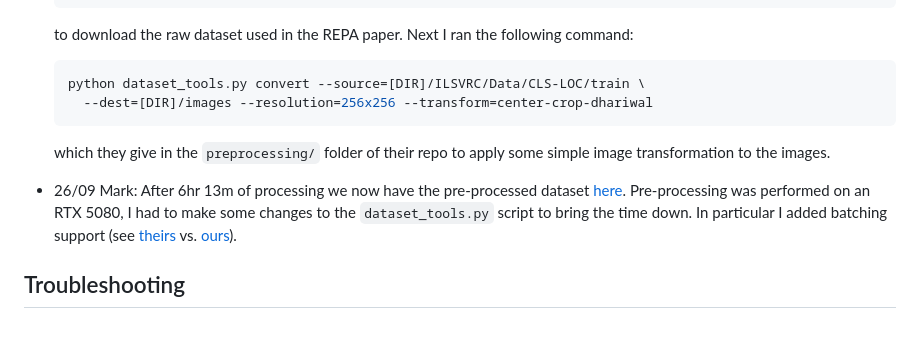
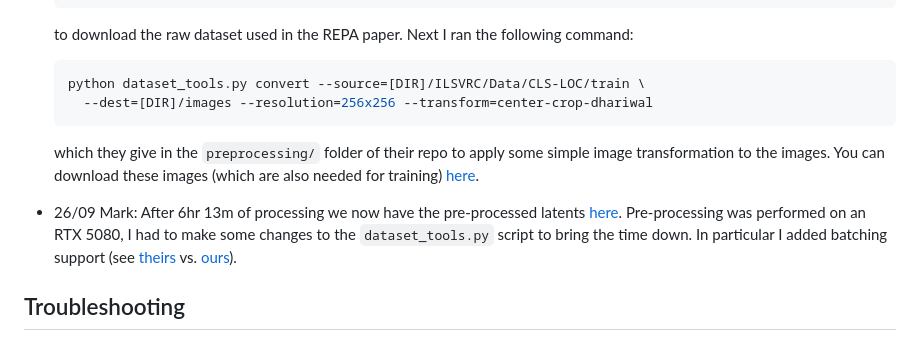
Before and after one commit to MarkMizzi/ADTL-Assignment-2, a Markdown page: README.md, the part around the change. GitHub-like rendering.

Commit message:
Enhance README with dataset links and processing details

````diff
--- a/README.md
+++ b/README.md
@@ -61,9 +61,9 @@ We need to share data and models which are larger than what is feasible (or good
   python dataset_tools.py convert --source=[DIR]/ILSVRC/Data/CLS-LOC/train \
     --dest=[DIR]/images --resolution=256x256 --transform=center-crop-dhariwal
   ```
-  which they give in the `preprocessing/` folder of their repo to apply some simple image transformation to the images.
+  which they give in the `preprocessing/` folder of their repo to apply some simple image transformation to the images. You can download these images (which are also needed for training) [here](https://sharepoint.markmizzi.com/atdl-assignment-2/images.zip).
 
-- 26/09 Mark: After 6hr 13m of processing we now have the pre-processed dataset [here](https://sharepoint.markmizzi.com/atdl-assignment-2/vae-sd.zip). Pre-processing was performed on an RTX 5080, I had to make some changes to the `dataset_tools.py` script to bring the time down. In particular I added batching support (see [theirs](https://github.com/sihyun-yu/REPA/blob/main/preprocessing/dataset_tools.py#L395-L409) vs. [ours](https://github.com/MarkMizzi/REPA/blob/main/preprocessing/dataset_tools.py#L398-L431)).
+- 26/09 Mark: After 6hr 13m of processing we now have the pre-processed latents [here](https://sharepoint.markmizzi.com/atdl-assignment-2/vae-sd.zip). Pre-processing was performed on an RTX 5080, I had to make some changes to the `dataset_tools.py` script to bring the time down. In particular I added batching support (see [theirs](https://github.com/sihyun-yu/REPA/blob/main/preprocessing/dataset_tools.py#L395-L409) vs. [ours](https://github.com/MarkMizzi/REPA/blob/main/preprocessing/dataset_tools.py#L398-L431)).
 
 ## Troubleshooting
 
````
